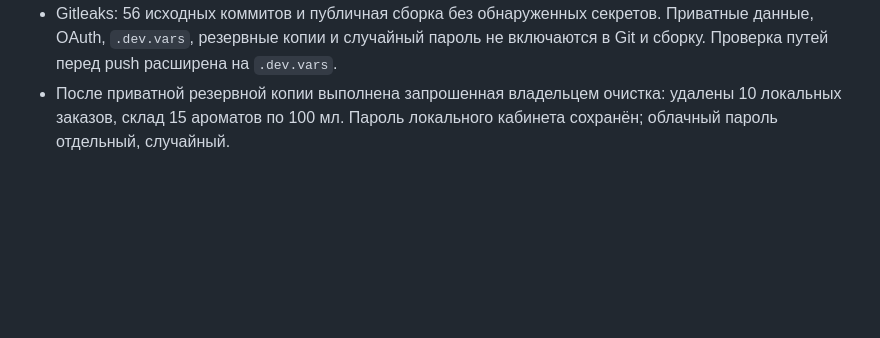
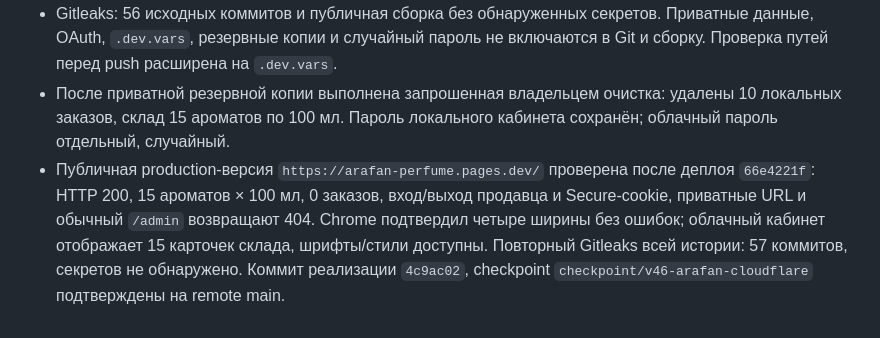
Before and after one commit to bkobetay/bey-perfume, a Markdown page: docs/QA.md, the part around the change. GitHub-like rendering; blank space fills up the shorter version.

Commit message:
Document verified Arafan production deployment and security checks

```diff
--- a/docs/QA.md
+++ b/docs/QA.md
@@ -494,3 +494,4 @@
 - Проверены hover/reset, многократное открытие корзины и Escape, разблокировка прокрутки, добавление товара, мобильное меню и reduced motion. Появление секций укорочено, клавиатурная навигация не запускает плавную прокрутку. Защита от отложенного события close при быстром повторном открытии.
 - Gitleaks: 56 исходных коммитов и публичная сборка без обнаруженных секретов. Приватные данные, OAuth, `.dev.vars`, резервные копии и случайный пароль не включаются в Git и сборку. Проверка путей перед push расширена на `.dev.vars`.
 - После приватной резервной копии выполнена запрошенная владельцем очистка: удалены 10 локальных заказов, склад 15 ароматов по 100 мл. Пароль локального кабинета сохранён; облачный пароль отдельный, случайный.
+- Публичная production-версия `https://arafan-perfume.pages.dev/` проверена после деплоя `66e4221f`: HTTP 200, 15 ароматов × 100 мл, 0 заказов, вход/выход продавца и Secure-cookie, приватные URL и обычный `/admin` возвращают 404. Chrome подтвердил четыре ширины без ошибок; облачный кабинет отображает 15 карточек склада, шрифты/стили доступны. Повторный Gitleaks всей истории: 57 коммитов, секретов не обнаружено. Коммит реализации `4c9ac02`, checkpoint `checkpoint/v46-arafan-cloudflare` подтверждены на remote main.
```
